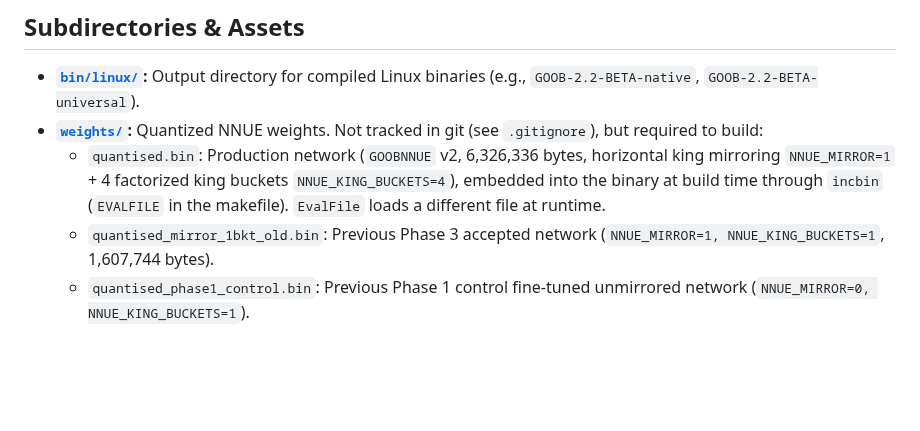
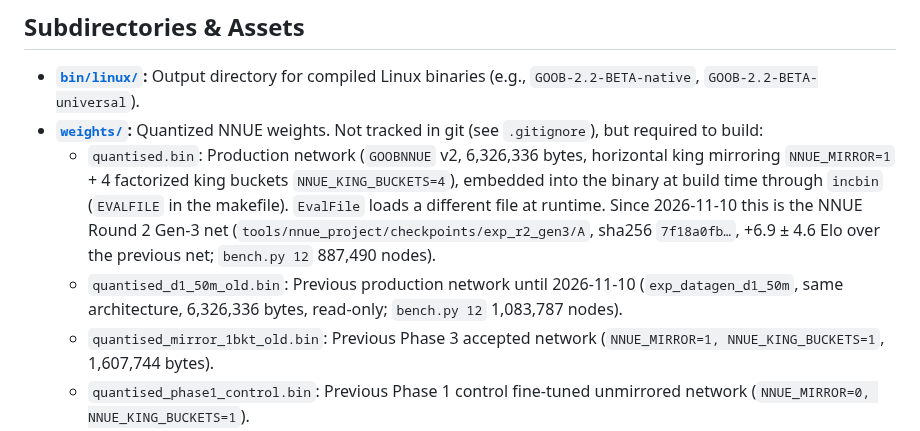
Before and after one commit to Gabrielkaos/ChessEngineGoobC, a Markdown page: src/README.md, the part around the change. Rendered like a GitHub page; blank space fills up the shorter version.

Commit message:
NNUE R2 closed: Gen-3 net promoted to src/weights (previous net kept as quantised_d1_50m_old.bin)
Co-Authored-By: Claude Opus 5.5 <noreply@anthropic.com>

```diff
--- a/src/README.md
+++ b/src/README.md
@@ -140,7 +140,8 @@ This directory contains the complete C source code for **GOOB 2.2-BETA**, a high
 
 * **[`bin/linux/`](file:///home/gabriel/Desktop/ChessEngineGoobC/src/bin/linux/):** Output directory for compiled Linux binaries (e.g., `GOOB-2.2-BETA-native`, `GOOB-2.2-BETA-universal`).
 * **[`weights/`](file:///home/gabriel/Desktop/ChessEngineGoobC/src/weights/):** Quantized NNUE weights. Not tracked in git (see `.gitignore`), but required to build:
-  * `quantised.bin`: Production network (`GOOBNNUE` v2, 6,326,336 bytes, horizontal king mirroring `NNUE_MIRROR=1` + 4 factorized king buckets `NNUE_KING_BUCKETS=4`), embedded into the binary at build time through `incbin` (`EVALFILE` in the makefile). `EvalFile` loads a different file at runtime.
+  * `quantised.bin`: Production network (`GOOBNNUE` v2, 6,326,336 bytes, horizontal king mirroring `NNUE_MIRROR=1` + 4 factorized king buckets `NNUE_KING_BUCKETS=4`), embedded into the binary at build time through `incbin` (`EVALFILE` in the makefile). `EvalFile` loads a different file at runtime. Since 2026-11-10 this is the NNUE Round 2 Gen-3 net (`tools/nnue_project/checkpoints/exp_r2_gen3/A`, sha256 `7f18a0fb…`, +6.9 ± 4.6 Elo over the previous net; `bench.py 12` 887,490 nodes).
+  * `quantised_d1_50m_old.bin`: Previous production network until 2026-11-10 (`exp_datagen_d1_50m`, same architecture, 6,326,336 bytes, read-only; `bench.py 12` 1,083,787 nodes).
   * `quantised_mirror_1bkt_old.bin`: Previous Phase 3 accepted network (`NNUE_MIRROR=1, NNUE_KING_BUCKETS=1`, 1,607,744 bytes).
   * `quantised_phase1_control.bin`: Previous Phase 1 control fine-tuned unmirrored network (`NNUE_MIRROR=0, NNUE_KING_BUCKETS=1`).
   * `quantised_228_old.bin`: Original unmirrored 228M Lichess network (`NNUE_MIRROR=0, NNUE_KING_BUCKETS=1`).
```
Also changed, not shown: documentations/NNUE_IMPROVEMENT_PLAN_ROUND2.md (+3 -2 lines), documentations/nnue_results_log.md (+28 -0 lines).
